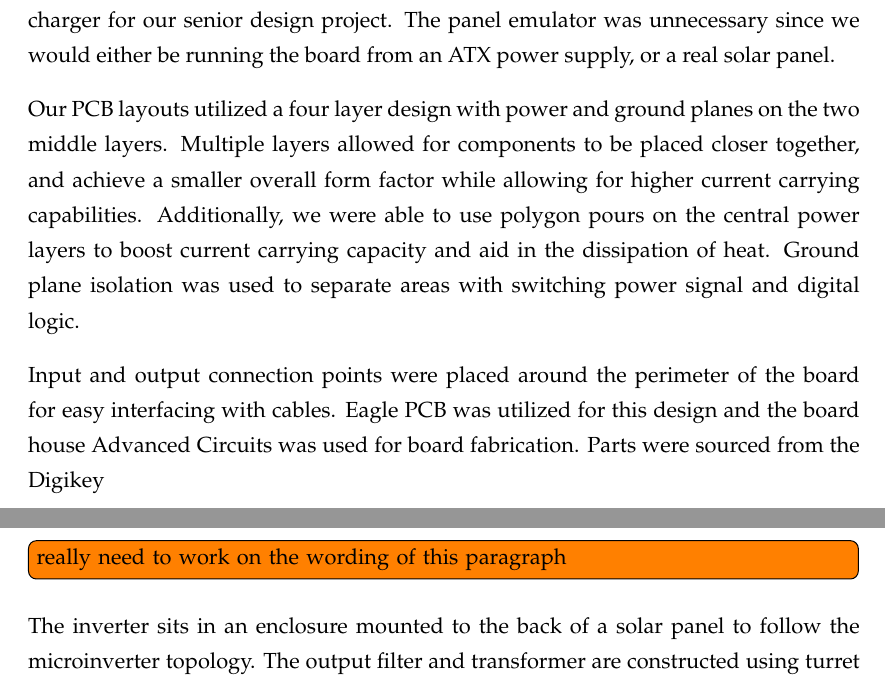
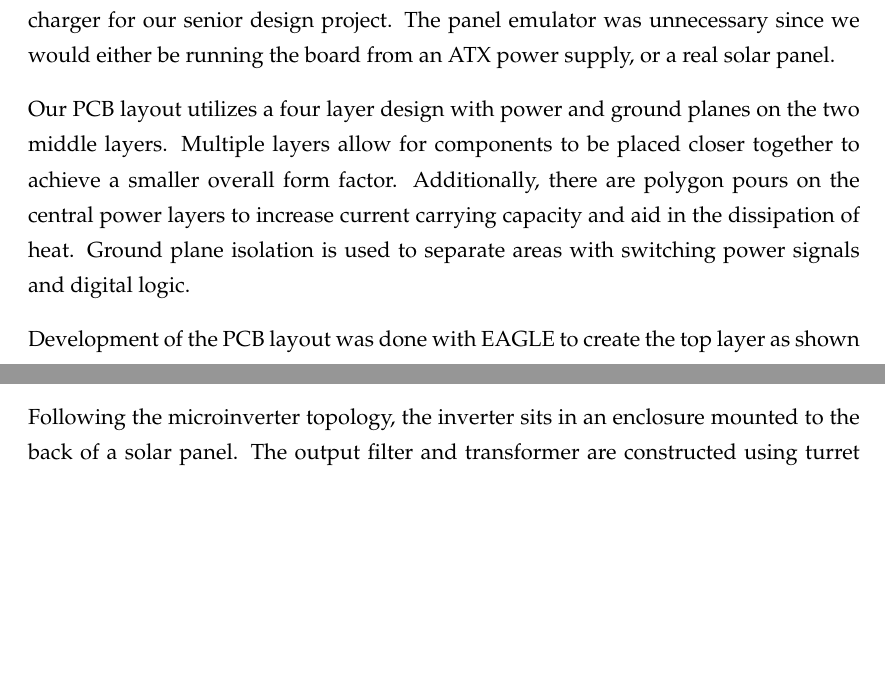
Before and after one commit to empireryan/sdpFinalReport, a LaTeX thesis (main.tex, which reads Chapters/Chapter2.tex): two parts of page 46 of 93, joined at a grey line, cut so that both start at the same text, the shorter picture padded with empty space. Compiled offline with pdfLaTeX.

Commit message:
Chapter 2.3 - Edits and rewrites
Couple paragraph rewrites, tense and grammar corrections

```diff
--- a/Chapters/Chapter2.tex
+++ b/Chapters/Chapter2.tex
@@ -319,9 +319,10 @@ Solar cells each typically produce under 1V, so multiple cells are be connected
 \section{The Hybrid Inverter Team Development Board}
 The Hybrid Inverter Team's development board aims to be a higher power replacement for TI's Solar Explorer development board with several key changes. Several of the auxiliary modules included with the Solar Explorer that were unnecessary for our design were omitted. The omitted modules included the second microcontroller for solar panel emulation, as well as the SEPIC converter used for battery charging. With the already lofty goal of building a full switch-mode boost and inverter, we felt it would be a great deal of added complexity to build, code, and troubleshoot the SEPIC battery charger for our senior design project. The panel emulator was unnecessary since we would either be running the board from an ATX power supply, or a real solar panel.
 
-Our PCB layouts utilized a four layer design with power and ground planes on the two middle layers. Multiple layers allowed for components to be placed closer together, and achieve a smaller overall form factor while allowing for higher current carrying capabilities. Additionally, we were able to use polygon pours on the central power layers to boost current carrying capacity and aid in the dissipation of heat. Ground plane isolation was used to separate areas with switching power signal and digital logic.
+Our PCB layout utilizes a four layer design with power and ground planes on the two middle layers. Multiple layers allow for components to be placed closer together to achieve a smaller overall form factor. Additionally, there are polygon pours on the central power layers to increase current carrying capacity and aid in the dissipation of heat. Ground plane isolation is used to separate areas with switching power signals and digital logic.
 
-Input and output connection points were placed around the perimeter of the board for easy interfacing with cables. Eagle PCB was utilized for this design and the board house Advanced Circuits was used for board fabrication. Parts were sourced from the Digikey\todo[inline]{just do me a favor and read this}. The top layer of the PCB is shown in Figure ~\ref{PCB top} and the bottom layer in Figure ~\ref{PCB bottom}. The completed circuit board is displayed in Figure ~\ref{hybrid_PCB}.\todo[inline]{really need to work on the wording of this paragraph}
+Development of the PCB layout was done with EAGLE to create the top layer as shown in Figure ~\ref{PCB top} and the bottom layer shown in Figure ~\ref{PCB bottom}. The board house Advanced Circuits was used for fabrication while components were purchased from Digi-Key. The completed circuit board is displayed in Figure ~\ref{hybrid_PCB}.
+
 
 \begin{figure}
 \centering
@@ -331,7 +332,7 @@ Input and output connection points were placed around the perimeter of the board
 \end{figure}
 
 
-The inverter sits in an enclosure mounted to the back of a solar panel to follow the microinverter topology. The output filter and transformer are constructed using turret board, and is also mounted on the panel mounting system. For testing in outdoor sunlight environments, a wooden stand for the solar panel and inverter system as shown in Figure~\ref{solar stand}.
+Following the microinverter topology, the inverter sits in an enclosure mounted to the back of a solar panel. The output filter and transformer are constructed using turret board, and are also attached on the panel mounting system. For testing in outdoor sunlight environments, a wooden stand for the solar panel and inverter system is used as shown in Figure~\ref{solar stand}.
 
 \begin{figure}
 \centering
```
